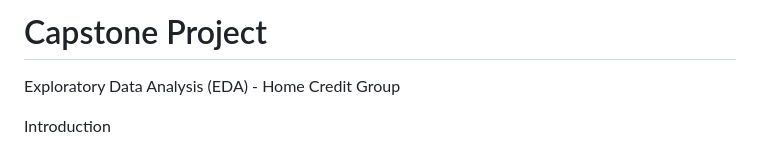
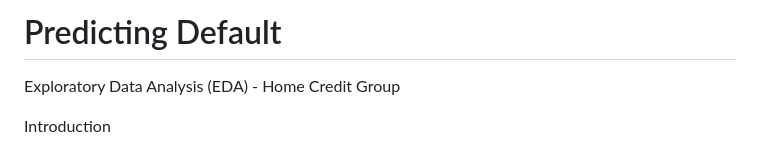
Before and after one commit to knb281/Capstone_Project, a Markdown page: README.md, the part around the change. Drawn GitHub-style.

Commit message:
Update README.md
edited title

```diff
--- a/README.md
+++ b/README.md
@@ -1,4 +1,4 @@
-# Capstone Project
+# Predicting Default
 
 Exploratory Data Analysis (EDA) - Home Credit Group
 
```
